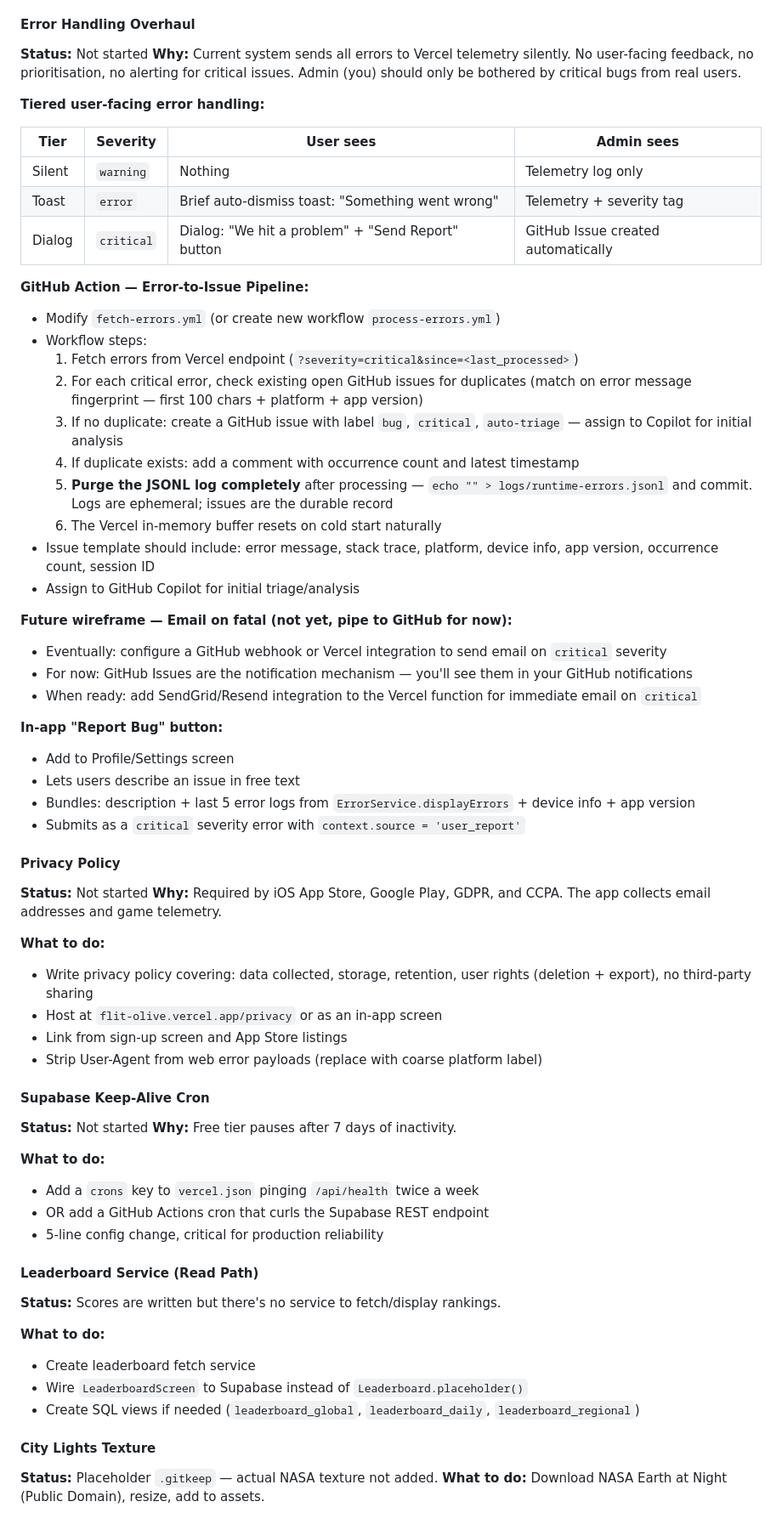
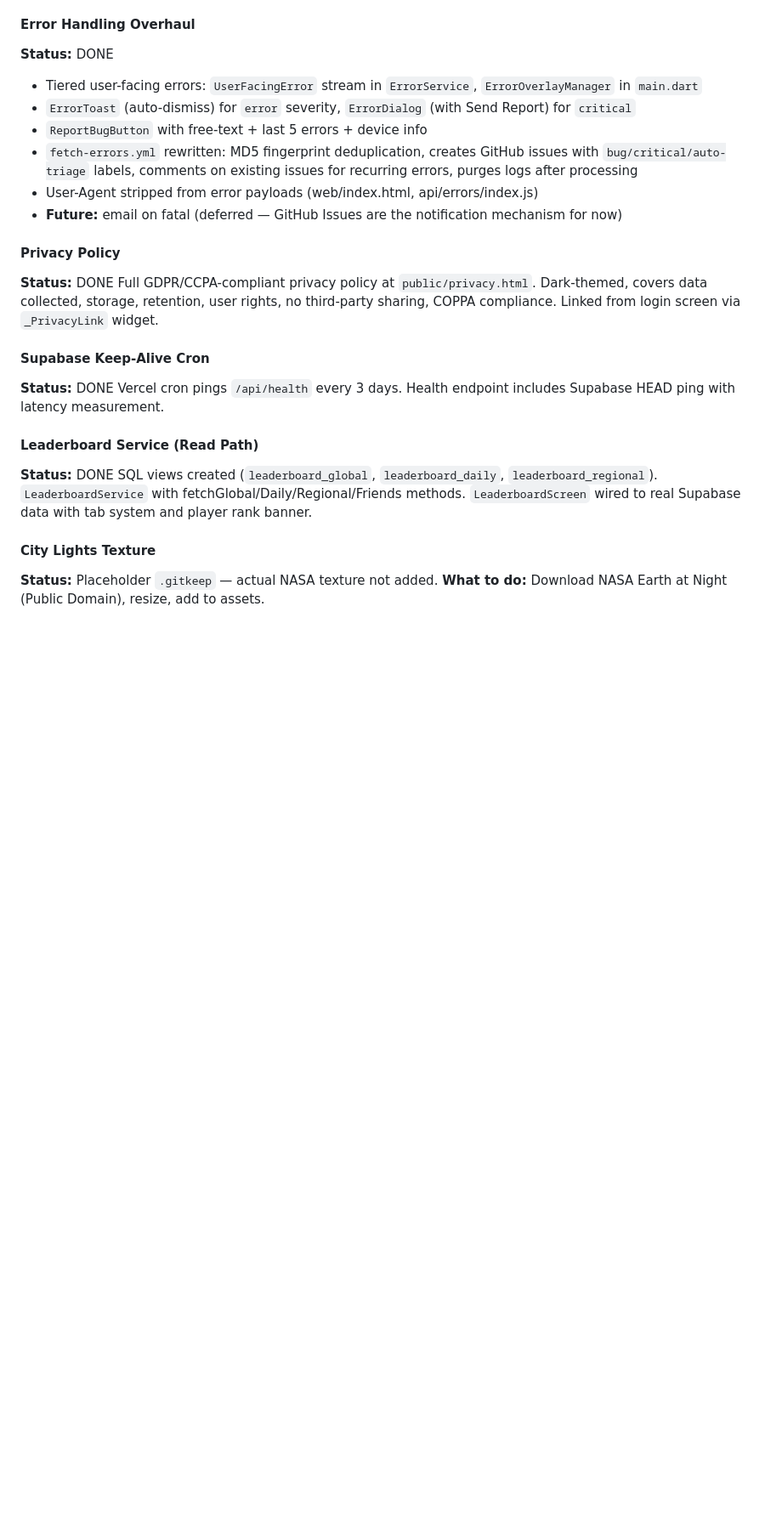
Before and after one commit to JamieMBright/flit, a Markdown page: plan.md, the part around one of its changes. Shown at 85% size. Rendered like a GitHub page; blank space fills up the shorter version.

```diff
--- a/plan.md
+++ b/plan.md
@@ -171,65 +144,24 @@ All core Supabase work is **implemented and live**:
 
 #### Error Handling Overhaul
-**Status:** Not started
-**Why:** Current system sends all errors to Vercel telemetry silently. No user-facing feedback, no prioritisation, no alerting for critical issues. Admin (you) should only be bothered by critical bugs from real users.
-
-**Tiered user-facing error handling:**
-
-| Tier | Severity | User sees | Admin sees |
-|---|---|---|---|
-| Silent | `warning` | Nothing | Telemetry log only |
-| Toast | `error` | Brief auto-dismiss toast: "Something went wrong" | Telemetry + severity tag |
-| Dialog | `critical` | Dialog: "We hit a problem" + "Send Report" button | GitHub Issue created automatically |
-
-**GitHub Action — Error-to-Issue Pipeline:**
-- Modify `fetch-errors.yml` (or create new workflow `process-errors.yml`)
-- Workflow steps:
-  1. Fetch errors from Vercel endpoint (`?severity=critical&since=<last_processed>`)
-  2. For each critical error, check existing open GitHub issues for duplicates (match on error message fingerprint — first 100 chars + platform + app version)
-  3. If no duplicate: create a GitHub issue with label `bug`, `critical`, `auto-triage` — assign to Copilot for initial analysis
-  4. If duplicate exists: add a comment with occurrence count and latest timestamp
-  5. **Purge the JSONL log completely** after processing — `echo "" > logs/runtime-errors.jsonl` and commit. Logs are ephemeral; issues are the durable record
-  6. The Vercel in-memory buffer resets on cold start naturally
-- Issue template should include: error message, stack trace, platform, device info, app version, occurrence count, session ID
-- Assign to GitHub Copilot for initial triage/analysis
-
-**Future wireframe — Email on fatal (not yet, pipe to GitHub for now):**
-- Eventually: configure a GitHub webhook or Vercel integration to send email on `critical` severity
-- For now: GitHub Issues are the notification mechanism — you'll see them in your GitHub notifications
-- When ready: add SendGrid/Resend integration to the Vercel function for immediate email on `critical`
-
-**In-app "Report Bug" button:**
-- Add to Profile/Settings screen
-- Lets users describe an issue in free text
-- Bundles: description + last 5 error logs from `ErrorService.displayErrors` + device info + app version
-- Submits as a `critical` severity error with `context.source = 'user_report'`
+**Status:** DONE
+- Tiered user-facing errors: `UserFacingError` stream in `ErrorService`, `ErrorOverlayManager` in `main.dart`
+- `ErrorToast` (auto-dismiss) for `error` severity, `ErrorDialog` (with Send Report) for `critical`
+- `ReportBugButton` with free-text + last 5 errors + device info
+- `fetch-errors.yml` rewritten: MD5 fingerprint deduplication, creates GitHub issues with `bug/critical/auto-triage` labels, comments on existing issues for recurring errors, purges logs after processing
+- User-Agent stripped from error payloads (web/index.html, api/errors/index.js)
+- **Future:** email on fatal (deferred — GitHub Issues are the notification mechanism for now)
 
 #### Privacy Policy
-**Status:** Not started
-**Why:** Required by iOS App Store, Google Play, GDPR, and CCPA. The app collects email addresses and game telemetry.
-
-**What to do:**
-- Write privacy policy covering: data collected, storage, retention, user rights (deletion + export), no third-party sharing
-- Host at `flit-olive.vercel.app/privacy` or as an in-app screen
-- Link from sign-up screen and App Store listings
-- Strip User-Agent from web error payloads (replace with coarse platform label)
+**Status:** DONE
+Full GDPR/CCPA-compliant privacy policy at `public/privacy.html`. Dark-themed, covers data collected, storage, retention, user rights, no third-party sharing, COPPA compliance. Linked from login screen via `_PrivacyLink` widget.
 
 #### Supabase Keep-Alive Cron
-**Status:** Not started
-**Why:** Free tier pauses after 7 days of inactivity.
-
-**What to do:**
-- Add a `crons` key to `vercel.json` pinging `/api/health` twice a week
-- OR add a GitHub Actions cron that curls the Supabase REST endpoint
-- 5-line config change, critical for production reliability
+**Status:** DONE
+Vercel cron pings `/api/health` every 3 days. Health endpoint includes Supabase HEAD ping with latency measurement.
 
 #### Leaderboard Service (Read Path)
-**Status:** Scores are written but there's no service to fetch/display rankings.
-
-**What to do:**
-- Create leaderboard fetch service
-- Wire `LeaderboardScreen` to Supabase instead of `Leaderboard.placeholder()`
-- Create SQL views if needed (`leaderboard_global`, `leaderboard_daily`, `leaderboard_regional`)
+**Status:** DONE
+SQL views created (`leaderboard_global`, `leaderboard_daily`, `leaderboard_regional`). `LeaderboardService` with fetchGlobal/Daily/Regional/Friends methods. `LeaderboardScreen` wired to real Supabase data with tab system and player rank banner.
 
 #### City Lights Texture
 **Status:** Placeholder `.gitkeep` — actual NASA texture not added.
```
Also changed, not shown: other parts of plan.md (+32 -72 lines).
